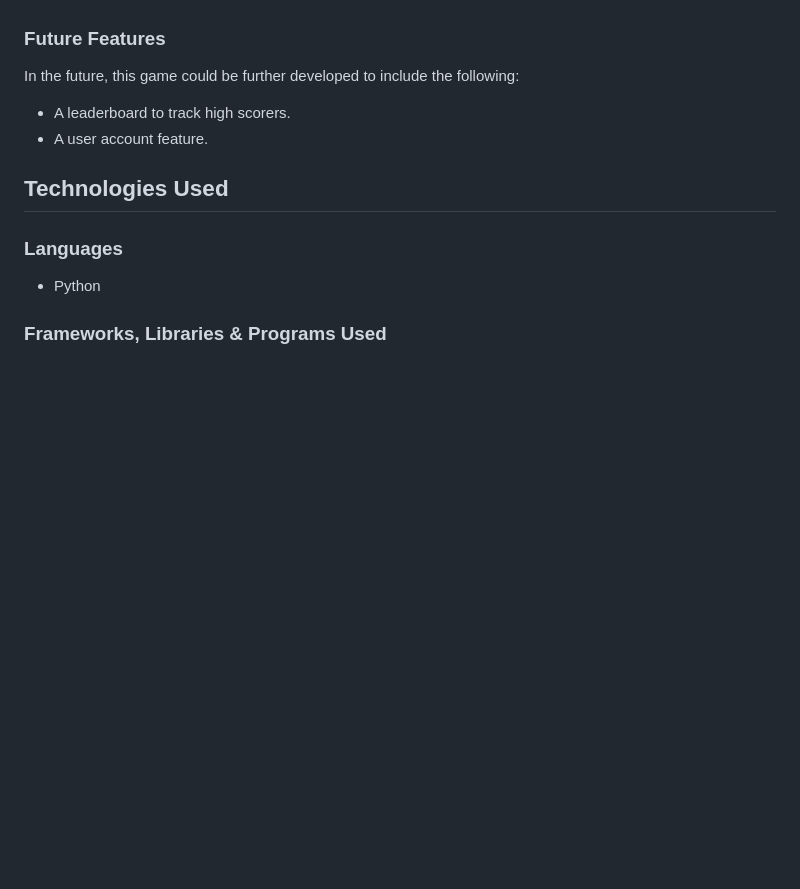
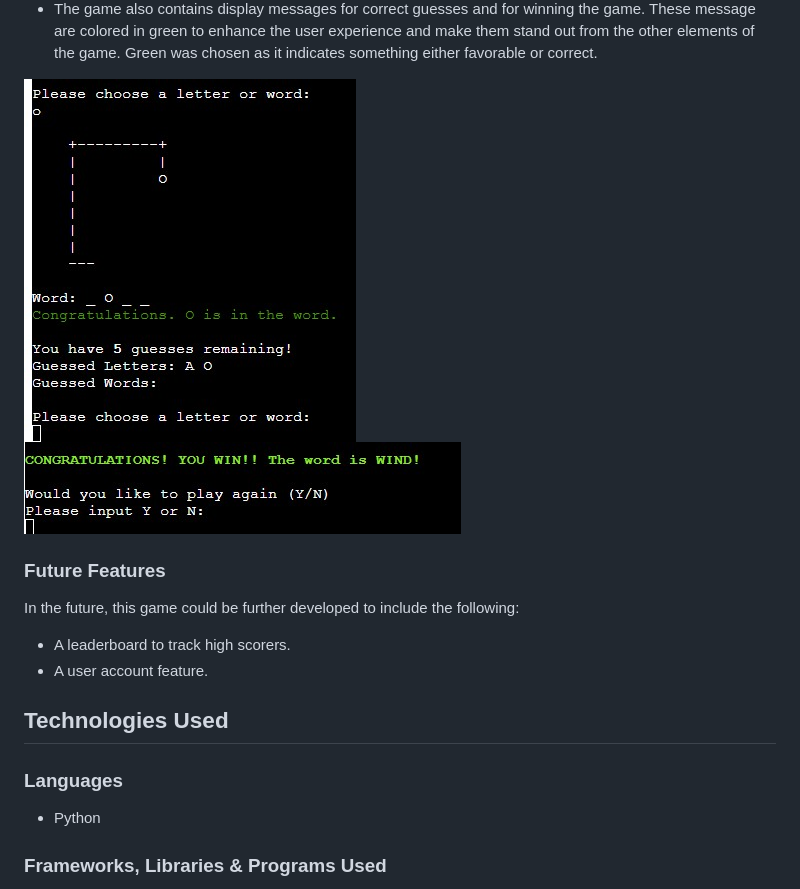
Before and after one commit to MichelleDuda/hangman, a Markdown page: README.md, the part around the change printed below. Rendered like a GitHub page; blank space fills up the shorter version.

```diff
--- a/README.md
+++ b/README.md
@@ -90,3 +107,7 @@ As this is a terminal based game the main colour scheme is white and black. Colo
+- The game also contains display messages for correct guesses and for winning the game. These message are colored in green to enhance the user experience and make them stand out from the other elements of the game. Green was chosen as it indicates something either favorable or correct.
+
+<img src="documentation/correct_guess.jpg">
+<img src="documentation/win_game.jpg">
 
 
 ### Future Features
```
Also changed, not shown: other parts of README.md (+23 -6 lines).
